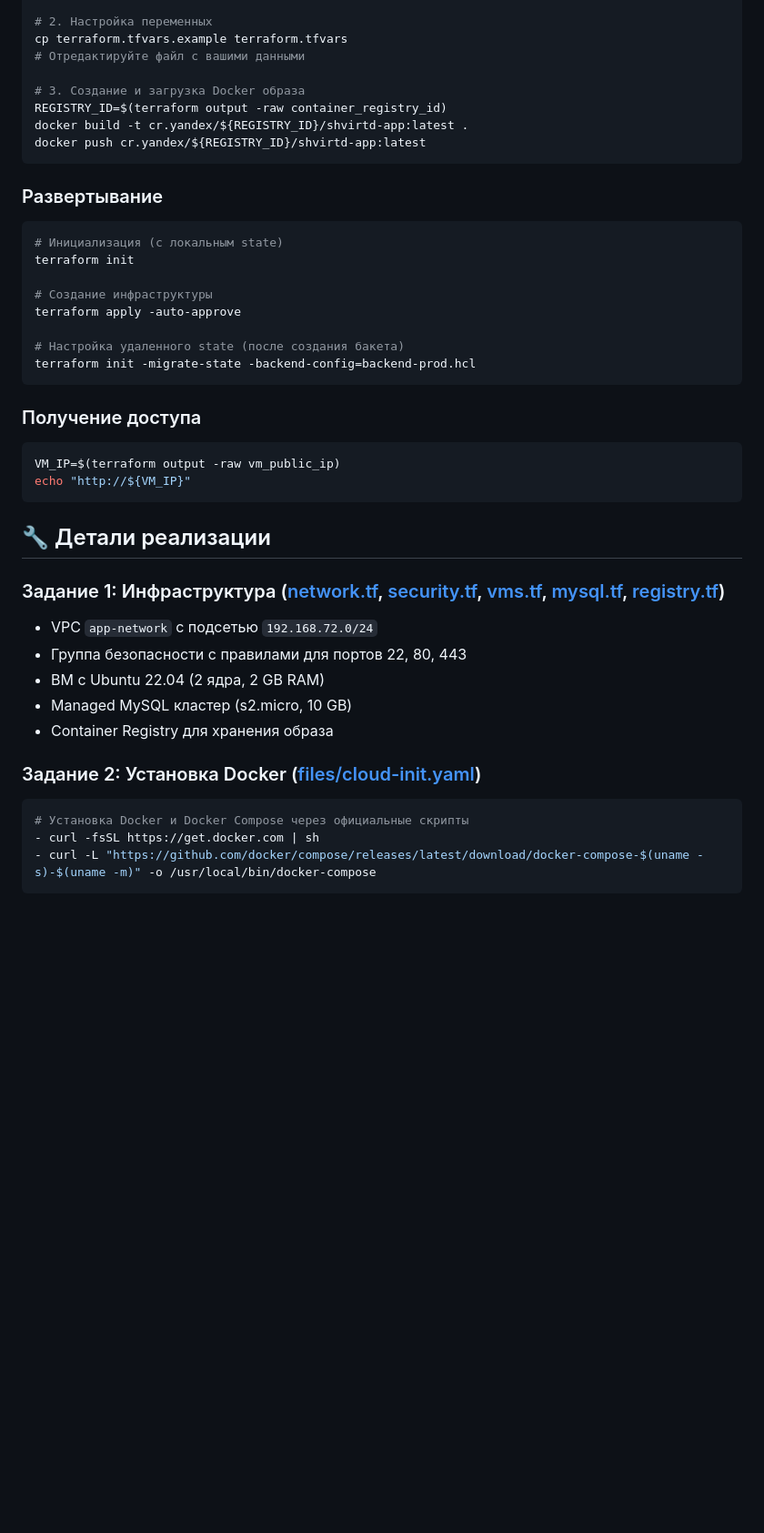
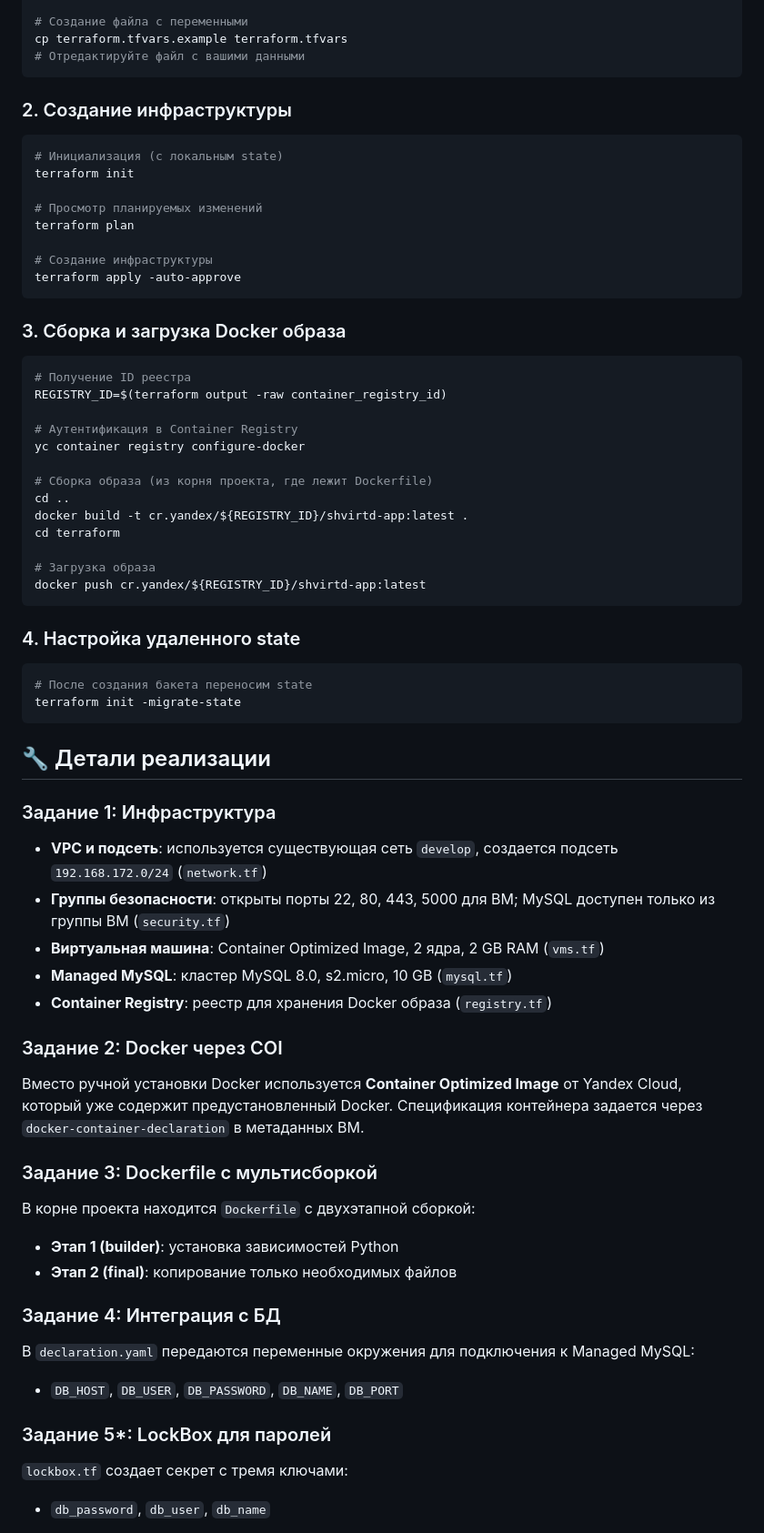
Before and after one commit to aleksey-dubrovin/SHDEVOPS-27, a Markdown page: ter-homeworks-07/readme.md, the part around one of its changes. Shown at 91% size. Drawn GitHub-style; blank space fills up the shorter version.

````diff
--- a/ter-homeworks-07/readme.md
+++ b/ter-homeworks-07/readme.md
@@ -60,44 +115,67 @@ git clone <repo>
 cd terraform
 
-# 2. Настройка переменных
+# Создание файла с переменными
 cp terraform.tfvars.example terraform.tfvars
 # Отредактируйте файл с вашими данными
-
-# 3. Создание и загрузка Docker образа
-REGISTRY_ID=$(terraform output -raw container_registry_id)
-docker build -t cr.yandex/${REGISTRY_ID}/shvirtd-app:latest .
-docker push cr.yandex/${REGISTRY_ID}/shvirtd-app:latest
 ```
 
-### Развертывание
+### 2. Создание инфраструктуры
 ```bash
 # Инициализация (с локальным state)
 terraform init
 
+# Просмотр планируемых изменений
+terraform plan
+
 # Создание инфраструктуры
 terraform apply -auto-approve
-
-# Настройка удаленного state (после создания бакета)
-terraform init -migrate-state -backend-config=backend-prod.hcl
 ```
 
-### Получение доступа
+### 3. Сборка и загрузка Docker образа
 ```bash
-VM_IP=$(terraform output -raw vm_public_ip)
-echo "http://${VM_IP}"
+# Получение ID реестра
+REGISTRY_ID=$(terraform output -raw container_registry_id)
+
+# Аутентификация в Container Registry
+yc container registry configure-docker
+
+# Сборка образа (из корня проекта, где лежит Dockerfile)
+cd ..
+docker build -t cr.yandex/${REGISTRY_ID}/shvirtd-app:latest .
+cd terraform
+
+# Загрузка образа
+docker push cr.yandex/${REGISTRY_ID}/shvirtd-app:latest
+```
+
+### 4. Настройка удаленного state
+```bash
+# После создания бакета переносим state
+terraform init -migrate-state
 ```
 
 ## 🔧 Детали реализации
 
-### Задание 1: Инфраструктура ([network.tf](terraform/network.tf), [security.tf](terraform/security.tf), [vms.tf](terraform/vms.tf), [mysql.tf](terraform/mysql.tf), [registry.tf](terraform/registry.tf))
-- VPC `app-network` с подсетью `192.168.72.0/24`
-- Группа безопасности с правилами для портов 22, 80, 443
-- ВМ с Ubuntu 22.04 (2 ядра, 2 GB RAM)
-- Managed MySQL кластер (s2.micro, 10 GB)
-- Container Registry для хранения образа
+### Задание 1: Инфраструктура
+- **VPC и подсеть**: используется существующая сеть `develop`, создается подсеть `192.168.172.0/24` (`network.tf`)
+- **Группы безопасности**: открыты порты 22, 80, 443, 5000 для ВМ; MySQL доступен только из группы ВМ (`security.tf`)
+- **Виртуальная машина**: Container Optimized Image, 2 ядра, 2 GB RAM (`vms.tf`)
+- **Managed MySQL**: кластер MySQL 8.0, s2.micro, 10 GB (`mysql.tf`)
+- **Container Registry**: реестр для хранения Docker образа (`registry.tf`)
 
-### Задание 2: Установка Docker ([files/cloud-init.yaml](terraform/files/cloud-init.yaml))
-```yaml
-# Установка Docker и Docker Compose через официальные скрипты
-- curl -fsSL https://get.docker.com | sh
-- curl -L "https://github.com/docker/compose/releases/latest/download/docker-compose-$(uname -s)-$(uname -m)" -o /usr/local/bin/docker-compose
+### Задание 2: Docker через COI
+Вместо ручной установки Docker используется **Container Optimized Image** от Yandex Cloud, который уже содержит предустановленный Docker. Спецификация контейнера задается через `docker-container-declaration` в метаданных ВМ.
+
+### Задание 3: Dockerfile с мультисборкой
+В корне проекта находится `Dockerfile` с двухэтапной сборкой:
+- **Этап 1 (builder)**: установка зависимостей Python
+- **Этап 2 (final)**: копирование только необходимых файлов
+
+### Задание 4: Интеграция с БД
+В `declaration.yaml` передаются переменные окружения для подключения к Managed MySQL:
+- `DB_HOST`, `DB_USER`, `DB_PASSWORD`, `DB_NAME`, `DB_PORT`
+
+### Задание 5*: LockBox для паролей
+`lockbox.tf` создает секрет с тремя ключами:
+- `db_password`, `db_user`, `db_name`
+
````
Also changed, not shown: other parts of ter-homeworks-07/readme.md (+132 -85 lines).
